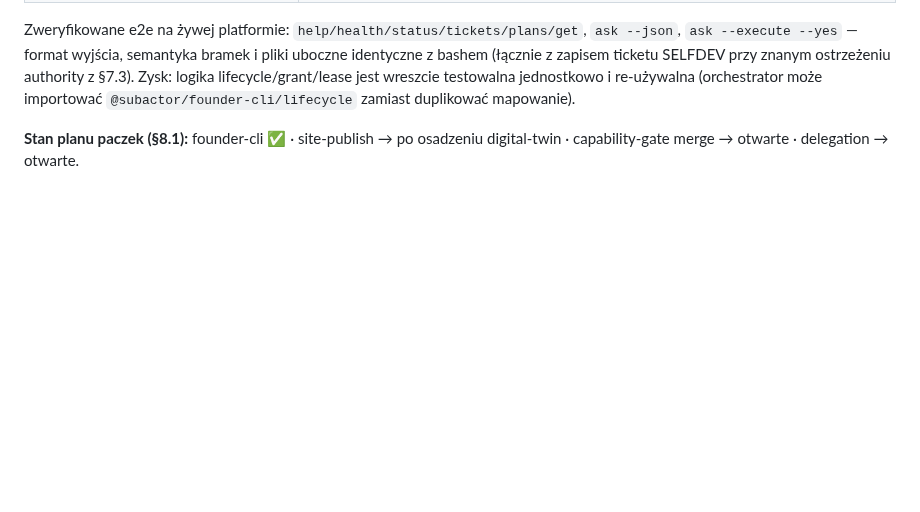
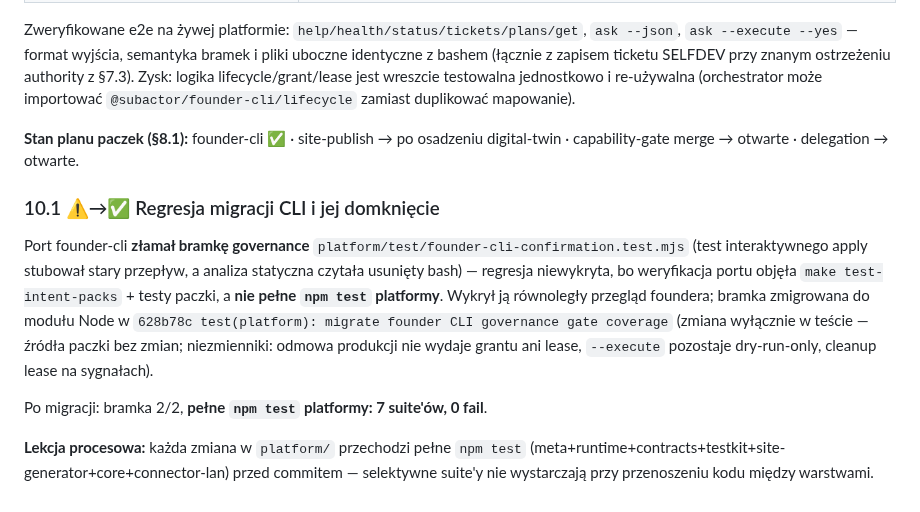
Before and after one commit to subactor/docs, a Markdown page: architecture/plesk-publish-status-report-2026-07-19.md, the part around one of its changes. GitHub-like rendering; blank space fills up the shorter version.

Commit message:
docs: close founder CLI migration regression

```diff
--- a/architecture/plesk-publish-status-report-2026-07-19.md
+++ b/architecture/plesk-publish-status-report-2026-07-19.md
@@ -304,3 +304,11 @@ Zrealizowany punkt **3.2** (największa pozycja modularyzacji): `platform/bin/su
 Zweryfikowane e2e na żywej platformie: `help/health/status/tickets/plans/get`, `ask --json`, `ask --execute --yes` — format wyjścia, semantyka bramek i pliki uboczne identyczne z bashem (łącznie z zapisem ticketu SELFDEV przy znanym ostrzeżeniu authority z §7.3). Zysk: logika lifecycle/grant/lease jest wreszcie testowalna jednostkowo i re-używalna (orchestrator może importować `@subactor/founder-cli/lifecycle` zamiast duplikować mapowanie).
 
 **Stan planu paczek (§8.1):** founder-cli ✅ · site-publish → po osadzeniu digital-twin · capability-gate merge → otwarte · delegation → otwarte.
+
+### 10.1 ⚠→✅ Regresja migracji CLI i jej domknięcie
+
+Port founder-cli **złamał bramkę governance** `platform/test/founder-cli-confirmation.test.mjs` (test interaktywnego apply stubował stary przepływ, a analiza statyczna czytała usunięty bash) — regresja niewykryta, bo weryfikacja portu objęła `make test-intent-packs` + testy paczki, a **nie pełne `npm test` platformy**. Wykrył ją równoległy przegląd foundera; bramka zmigrowana do modułu Node w `628b78c test(platform): migrate founder CLI governance gate coverage` (zmiana wyłącznie w teście — źródła paczki bez zmian; niezmienniki: odmowa produkcji nie wydaje grantu ani lease, `--execute` pozostaje dry-run-only, cleanup lease na sygnałach).
+
+Po migracji: bramka 2/2, **pełne `npm test` platformy: 7 suite'ów, 0 fail**.
+
+**Lekcja procesowa:** każda zmiana w `platform/` przechodzi pełne `npm test` (meta+runtime+contracts+testkit+site-generator+core+connector-lan) przed commitem — selektywne suite'y nie wystarczają przy przenoszeniu kodu między warstwami.
```
Also changed, not shown: other parts of architecture/plesk-publish-status-report-2026-07-19.md (+1 -1 lines).
